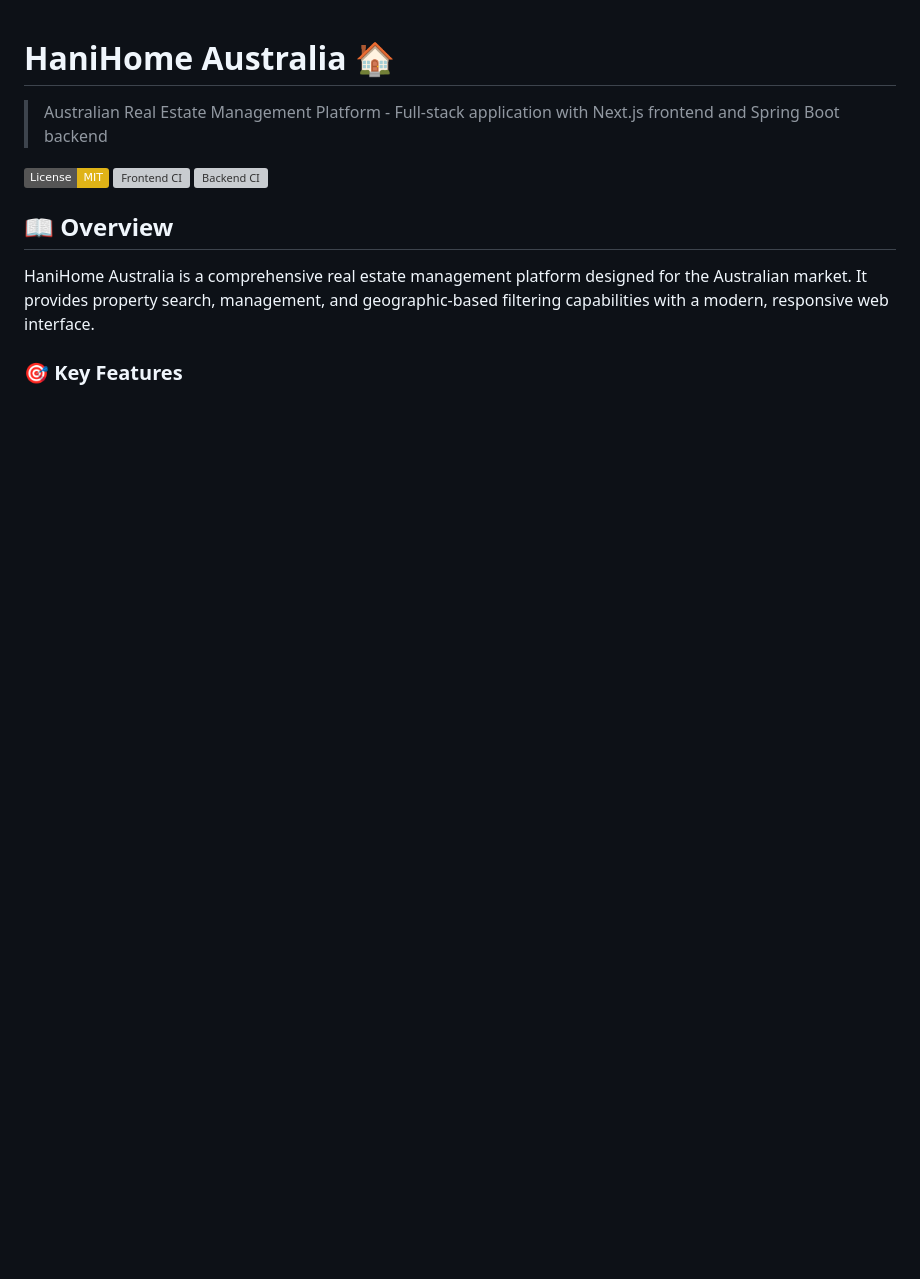
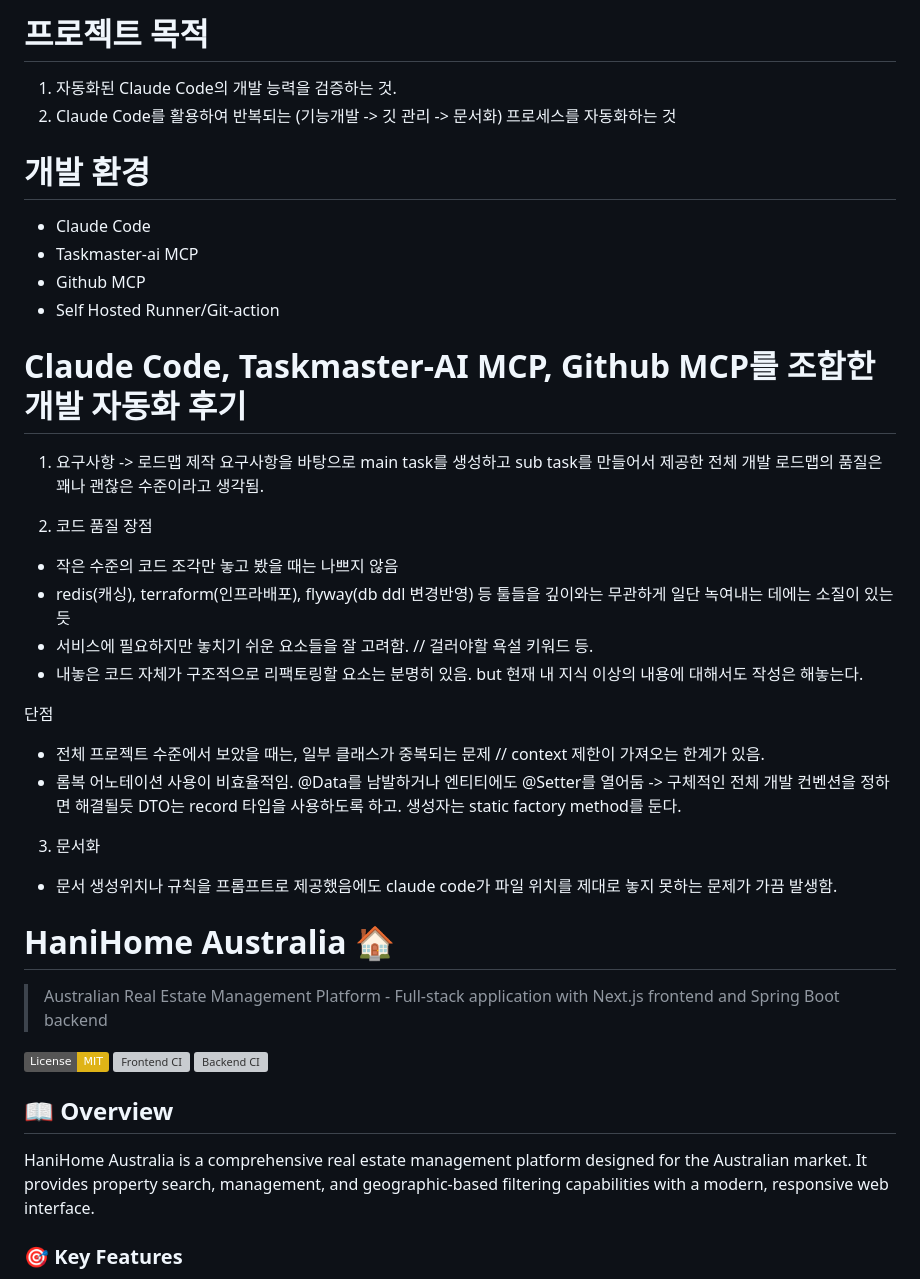
Before and after one commit to WithFortuna/hanihome-au, a Markdown page: README.md, the part around the change. GitHub-like rendering; badges without logos; blank space fills up the shorter version; grey boxes are pictures that could not be loaded.

```diff
--- a/README.md
+++ b/README.md
@@ -1,3 +1,34 @@
+# 프로젝트 목적
+1. 자동화된 Claude Code의 개발 능력을 검증하는 것.
+2. Claude Code를 활용하여 반복되는 (기능개발 -> 깃 관리 -> 문서화) 프로세스를 자동화하는 것
+
+# 개발 환경
+- Claude Code
+- Taskmaster-ai MCP
+- Github MCP
+- Self Hosted Runner/Git-action
+
+# Claude Code, Taskmaster-AI MCP, Github MCP를 조합한 개발 자동화 후기
+1. 요구사항 -> 로드맵 제작
+요구사항을 바탕으로 main task를 생성하고 sub task를 만들어서 제공한 전체 개발 로드맵의 품질은 꽤나 괜찮은 수준이라고 생각됨.
+
+2. 코드 품질
+장점
+- 작은 수준의 코드 조각만 놓고 봤을 때는 나쁘지 않음
+- redis(캐싱), terraform(인프라배포), flyway(db ddl 변경반영) 등 툴들을 깊이와는 무관하게 일단 녹여내는 데에는 소질이 있는듯
+- 서비스에 필요하지만 놓치기 쉬운 요소들을 잘 고려함. // 걸러야할 욕설 키워드 등.
+- 내놓은 코드 자체가 구조적으로 리팩토링할 요소는 분명히 있음. but 현재 내 지식 이상의 내용에 대해서도 작성은 해놓는다.
+
+단점
+- 전체 프로젝트 수준에서 보았을 때는, 일부 클래스가 중복되는 문제 // context 제한이 가져오는 한계가 있음.
+- 롬복 어노테이션 사용이 비효율적임. @Data를 남발하거나 엔티티에도 @Setter를 열어둠
+-> 구체적인 전체 개발 컨벤션을 정하면 해결될듯
+DTO는 record 타입을 사용하도록 하고. 생성자는 static factory method를 둔다.
+
+3. 문서화
+- 문서 생성위치나 규칙을 프롬프트로 제공했음에도 claude code가 파일 위치를 제대로 놓지 못하는 문제가 가끔 발생함.
+
+
 # HaniHome Australia 🏠
 
 > Australian Real Estate Management Platform - Full-stack application with Next.js frontend and Spring Boot backend
```
